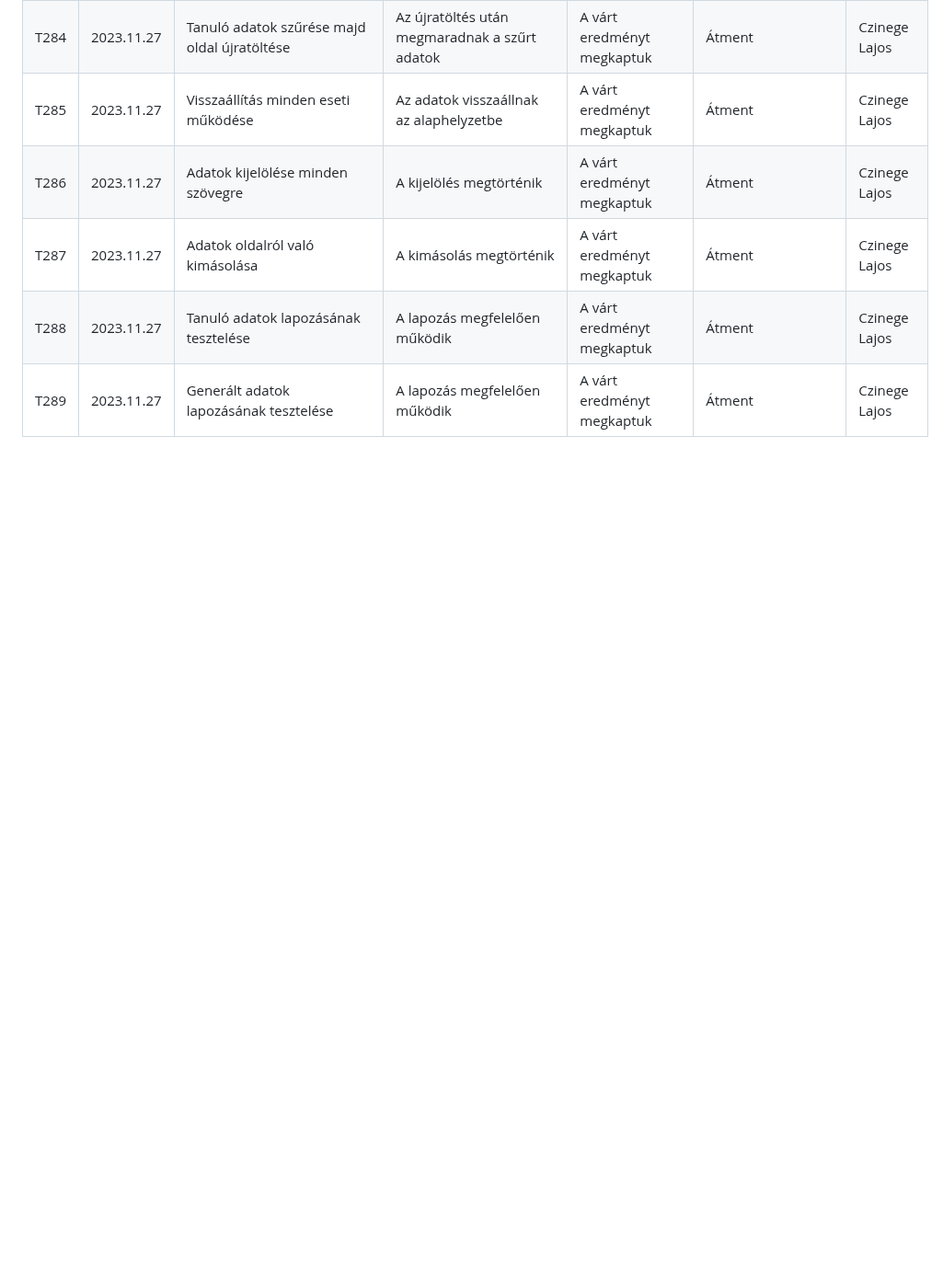
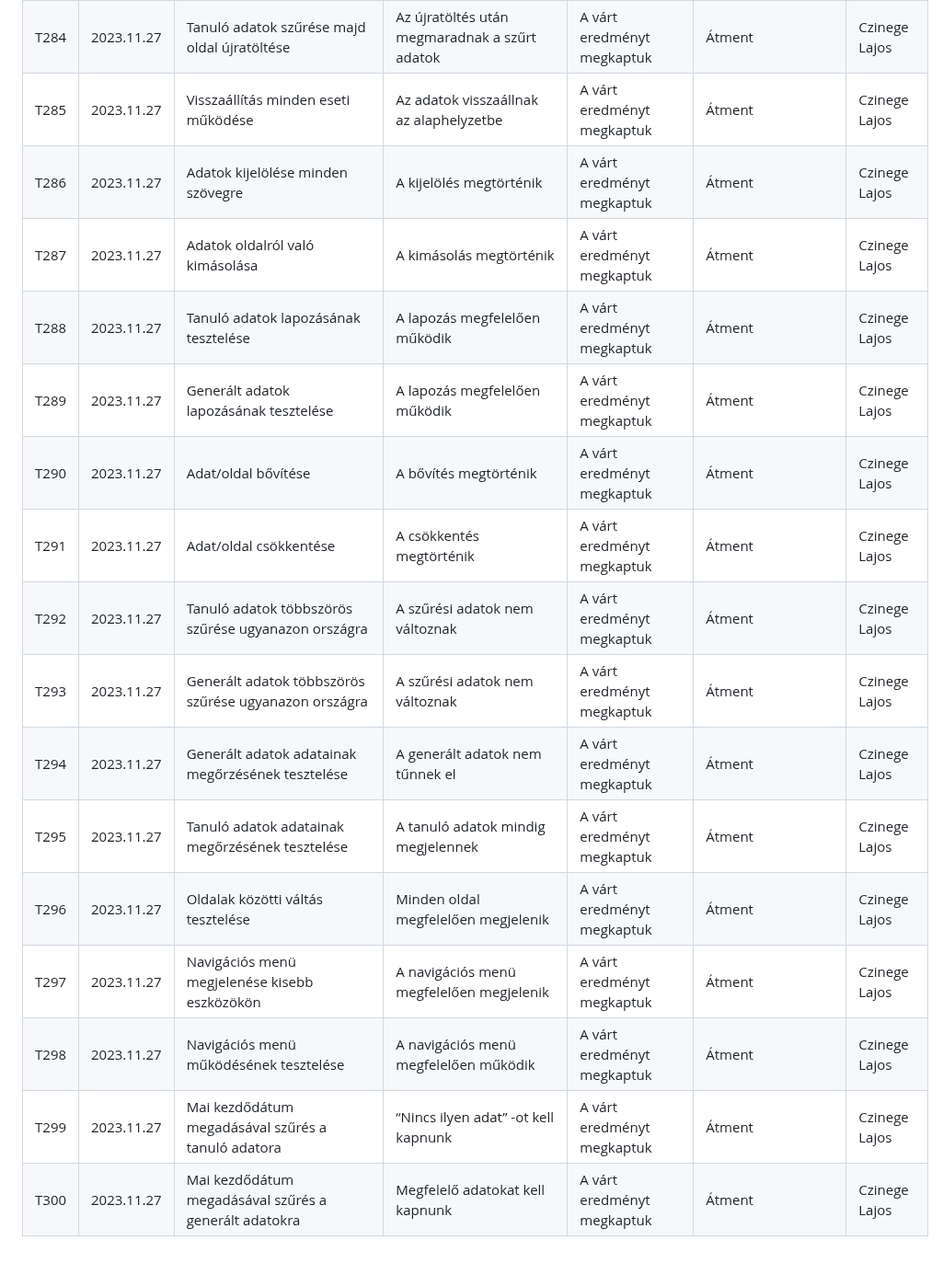
Before and after one commit to zsoltkovacs94/koffein-flu-prediction, a Markdown page: test_log.md, the part around the change. Shown at 92% size. Drawn GitHub-style; blank space fills up the shorter version.

Commit message:
test_log.md - funkciók tesztelése

```diff
--- a/test_log.md
+++ b/test_log.md
@@ -289,3 +289,14 @@
 | T287 | 2023.11.27 | Adatok oldalról való kimásolása                                                                                  | A kimásolás megtörténik                                                                                                            | A várt eredményt megkaptuk                                            | Átment           | Czinege Lajos |
 | T288 | 2023.11.27 | Tanuló adatok lapozásának tesztelése                                                                             | A lapozás megfelelően működik                                                                                                      | A várt eredményt megkaptuk                                            | Átment           | Czinege Lajos |
 | T289 | 2023.11.27 | Generált adatok lapozásának tesztelése                                                                           | A lapozás megfelelően működik                                                                                                      | A várt eredményt megkaptuk                                            | Átment           | Czinege Lajos |
+| T290 | 2023.11.27 | Adat/oldal bővítése                                                                                              | A bővítés megtörténik                                                                                                              | A várt eredményt megkaptuk                                            | Átment           | Czinege Lajos |
+| T291 | 2023.11.27 | Adat/oldal csökkentése                                                                                           | A csökkentés megtörténik                                                                                                           | A várt eredményt megkaptuk                                            | Átment           | Czinege Lajos |
+| T292 | 2023.11.27 | Tanuló adatok többszörös szűrése  ugyanazon országra                                                             | A szűrési adatok nem változnak                                                                                                     | A várt eredményt megkaptuk                                            | Átment           | Czinege Lajos |
+| T293 | 2023.11.27 | Generált adatok többszörös szűrése  ugyanazon országra                                                           | A szűrési adatok nem változnak                                                                                                     | A várt eredményt megkaptuk                                            | Átment           | Czinege Lajos |
+| T294 | 2023.11.27 | Generált adatok adatainak megőrzésének tesztelése                                                                | A generált adatok nem tűnnek el                                                                                                    | A várt eredményt megkaptuk                                            | Átment           | Czinege Lajos |
+| T295 | 2023.11.27 | Tanuló adatok adatainak megőrzésének tesztelése                                                                  | A tanuló adatok mindig megjelennek                                                                                                 | A várt eredményt megkaptuk                                            | Átment           | Czinege Lajos |
+| T296 | 2023.11.27 | Oldalak közötti váltás tesztelése                                                                                | Minden oldal megfelelően megjelenik                                                                                                | A várt eredményt megkaptuk                                            | Átment           | Czinege Lajos |
+| T297 | 2023.11.27 | Navigációs menü megjelenése kisebb eszközökön                                                                    | A navigációs menü megfelelően megjelenik                                                                                           | A várt eredményt megkaptuk                                            | Átment           | Czinege Lajos |
+| T298 | 2023.11.27 | Navigációs menü működésének tesztelése                                                                           | A navigációs menü megfelelően működik                                                                                              | A várt eredményt megkaptuk                                            | Átment           | Czinege Lajos |
+| T299 | 2023.11.27 | Mai kezdődátum megadásával szűrés a tanuló adatora                                                               | “Nincs ilyen adat” -ot kell kapnunk                                                                                                | A várt eredményt megkaptuk                                            | Átment           | Czinege Lajos |
+| T300 | 2023.11.27 | Mai kezdődátum megadásával szűrés a generált adatokra                                                            | Megfelelő adatokat kell kapnunk                                                                                                    | A várt eredményt megkaptuk                                            | Átment           | Czinege Lajos |
```
